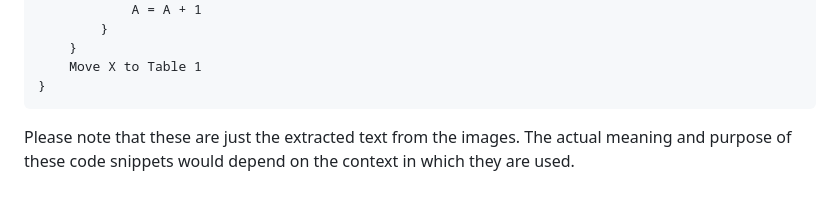
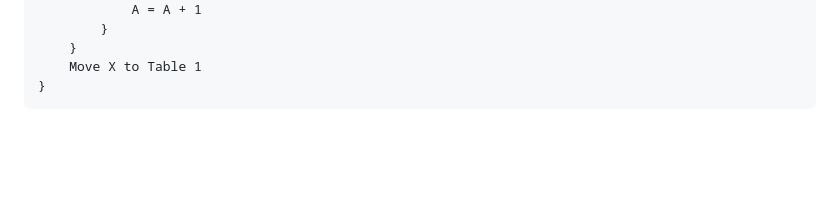
Before and after one commit to AlexSchuwald/project-todos, a Markdown page: CGA3.md, the part around the change. Drawn GitHub-style; blank space fills up the shorter version.

Commit message:
Bangle.io : Update CGA3.md;
Commit auto generated by app.bangle.io | chrome 129.0.0.0

````diff
--- a/CGA3.md
+++ b/CGA3.md
@@ -262,5 +262,3 @@ while (Table 2 has more rows) {
     Move X to Table 1
 }
 ```
-
-Please note that these are just the extracted text from the images. The actual meaning and purpose of these code snippets would depend on the context in which they are used.
````
